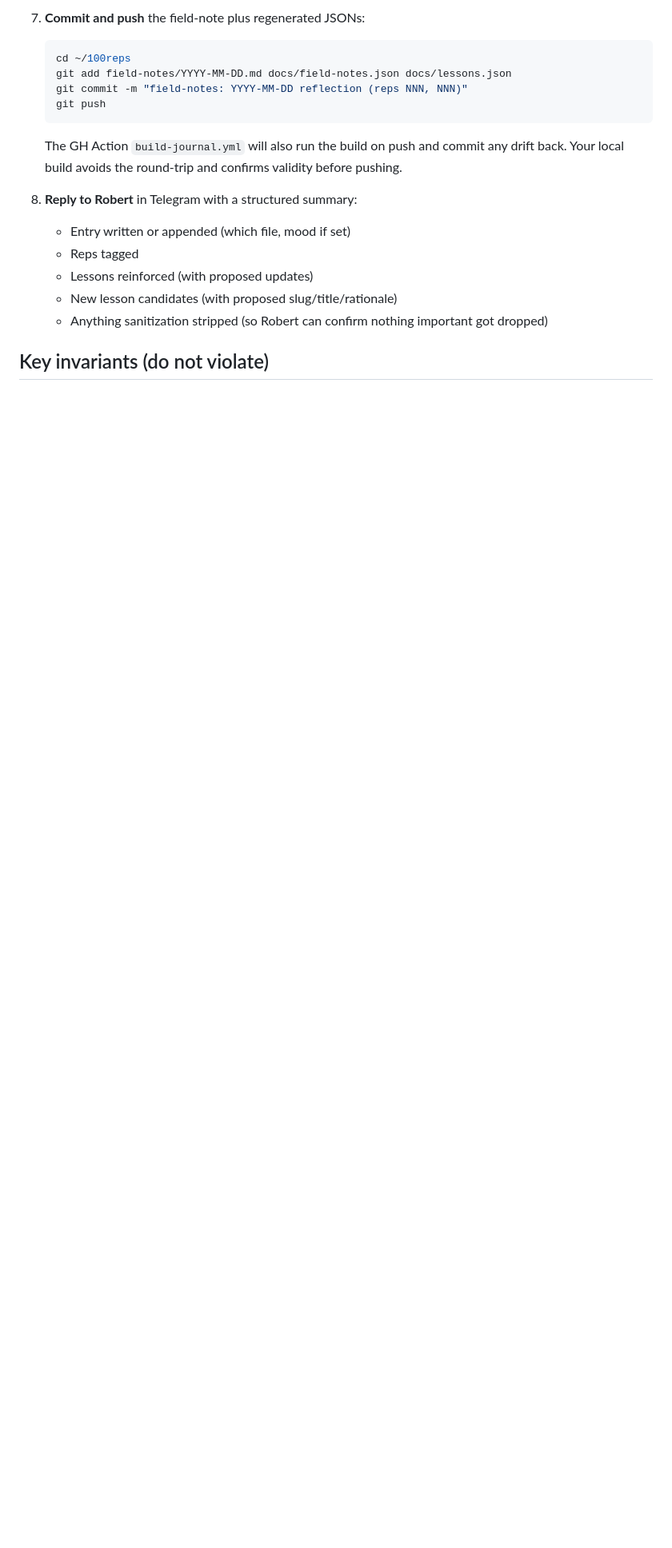
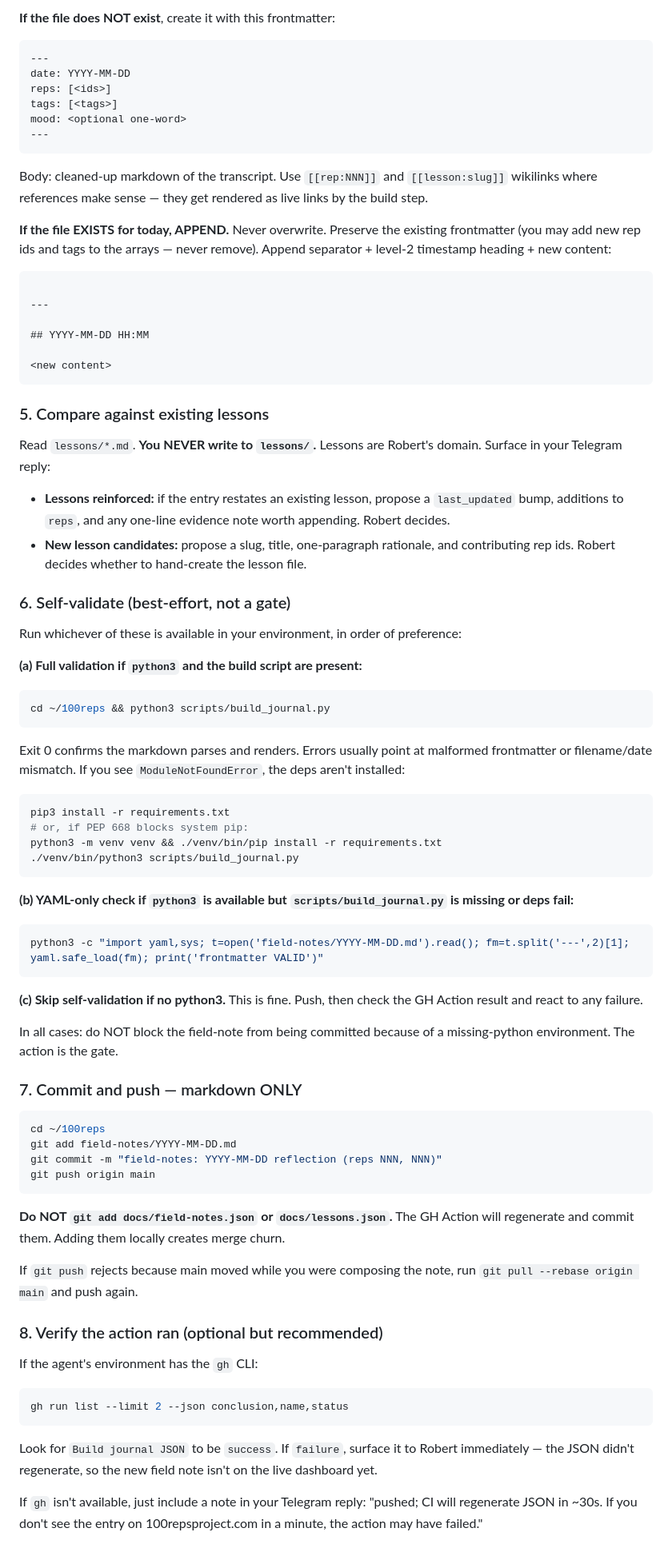
Before and after one commit to semiagenticRob/100Reps, a Markdown page: AGENT_BRIEFING.md, the part around one of its changes. Shown at 80% size. GitHub-like rendering; blank space fills up the shorter version.

````diff
--- a/AGENT_BRIEFING.md
+++ b/AGENT_BRIEFING.md
@@ -65,18 +49,80 @@ When Robert sends you a daily voice memo / transcript, treat it as a **field-not
 
-7. **Commit and push** the field-note plus regenerated JSONs:
-   ```bash
-   cd ~/100reps
-   git add field-notes/YYYY-MM-DD.md docs/field-notes.json docs/lessons.json
-   git commit -m "field-notes: YYYY-MM-DD reflection (reps NNN, NNN)"
-   git push
-   ```
-   The GH Action `build-journal.yml` will also run the build on push and commit any drift back. Your local build avoids the round-trip and confirms validity before pushing.
+**If the file does NOT exist**, create it with this frontmatter:
 
-8. **Reply to Robert** in Telegram with a structured summary:
-   - Entry written or appended (which file, mood if set)
-   - Reps tagged
-   - Lessons reinforced (with proposed updates)
-   - New lesson candidates (with proposed slug/title/rationale)
-   - Anything sanitization stripped (so Robert can confirm nothing important got dropped)
+```yaml
+---
+date: YYYY-MM-DD
+reps: [<ids>]
+tags: [<tags>]
+mood: <optional one-word>
+---
+```
 
-## Key invariants (do not violate)
+Body: cleaned-up markdown of the transcript. Use `[[rep:NNN]]` and `[[lesson:slug]]` wikilinks where references make sense — they get rendered as live links by the build step.
+
+**If the file EXISTS for today, APPEND.** Never overwrite. Preserve the existing frontmatter (you may add new rep ids and tags to the arrays — never remove). Append separator + level-2 timestamp heading + new content:
+
+```markdown
+
+---
+
+## YYYY-MM-DD HH:MM
+
+<new content>
+```
+
+### 5. Compare against existing lessons
+
+Read `lessons/*.md`. **You NEVER write to `lessons/`.** Lessons are Robert's domain. Surface in your Telegram reply:
+
+- **Lessons reinforced:** if the entry restates an existing lesson, propose a `last_updated` bump, additions to `reps`, and any one-line evidence note worth appending. Robert decides.
+- **New lesson candidates:** propose a slug, title, one-paragraph rationale, and contributing rep ids. Robert decides whether to hand-create the lesson file.
+
+### 6. Self-validate (best-effort, not a gate)
+
+Run whichever of these is available in your environment, in order of preference:
+
+**(a) Full validation if `python3` and the build script are present:**
+```bash
+cd ~/100reps && python3 scripts/build_journal.py
+```
+Exit 0 confirms the markdown parses and renders. Errors usually point at malformed frontmatter or filename/date mismatch. If you see `ModuleNotFoundError`, the deps aren't installed:
+```bash
+pip3 install -r requirements.txt
+# or, if PEP 668 blocks system pip:
+python3 -m venv venv && ./venv/bin/pip install -r requirements.txt
+./venv/bin/python3 scripts/build_journal.py
+```
+
+**(b) YAML-only check if `python3` is available but `scripts/build_journal.py` is missing or deps fail:**
+```bash
+python3 -c "import yaml,sys; t=open('field-notes/YYYY-MM-DD.md').read(); fm=t.split('---',2)[1]; yaml.safe_load(fm); print('frontmatter VALID')"
+```
+
+**(c) Skip self-validation if no python3.** This is fine. Push, then check the GH Action result and react to any failure.
+
+In all cases: do NOT block the field-note from being committed because of a missing-python environment. The action is the gate.
+
+### 7. Commit and push — markdown ONLY
+
+```bash
+cd ~/100reps
+git add field-notes/YYYY-MM-DD.md
+git commit -m "field-notes: YYYY-MM-DD reflection (reps NNN, NNN)"
+git push origin main
+```
+
+**Do NOT `git add docs/field-notes.json` or `docs/lessons.json`.** The GH Action will regenerate and commit them. Adding them locally creates merge churn.
+
+If `git push` rejects because main moved while you were composing the note, run `git pull --rebase origin main` and push again.
+
+### 8. Verify the action ran (optional but recommended)
+
+If the agent's environment has the `gh` CLI:
+```bash
+gh run list --limit 2 --json conclusion,name,status
+```
+Look for `Build journal JSON` to be `success`. If `failure`, surface it to Robert immediately — the JSON didn't regenerate, so the new field note isn't on the live dashboard yet.
+
+If `gh` isn't available, just include a note in your Telegram reply: "pushed; CI will regenerate JSON in ~30s. If you don't see the entry on 100repsproject.com in a minute, the action may have failed."
+
````
Also changed, not shown: other parts of AGENT_BRIEFING.md (+56 -58 lines).
